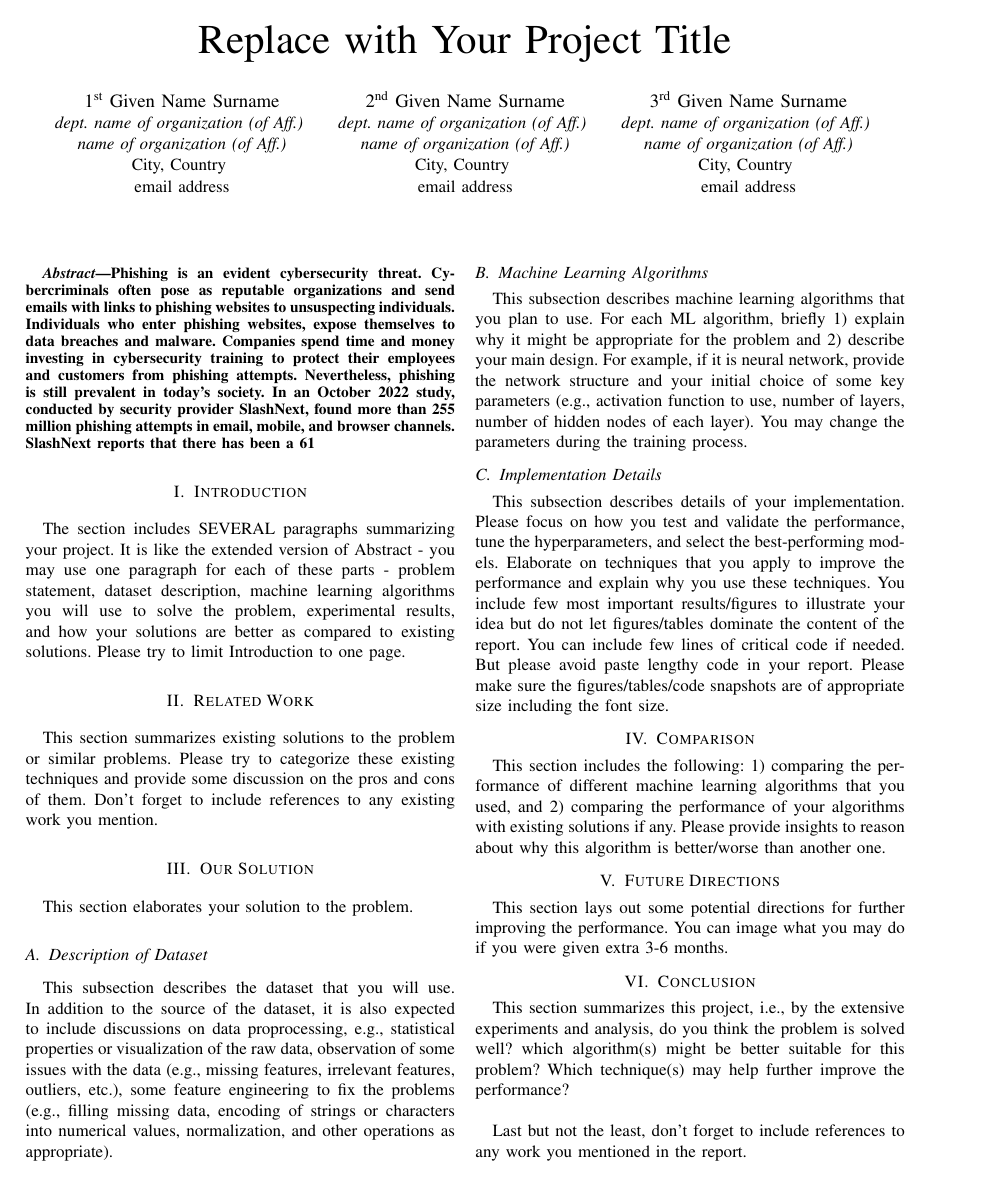
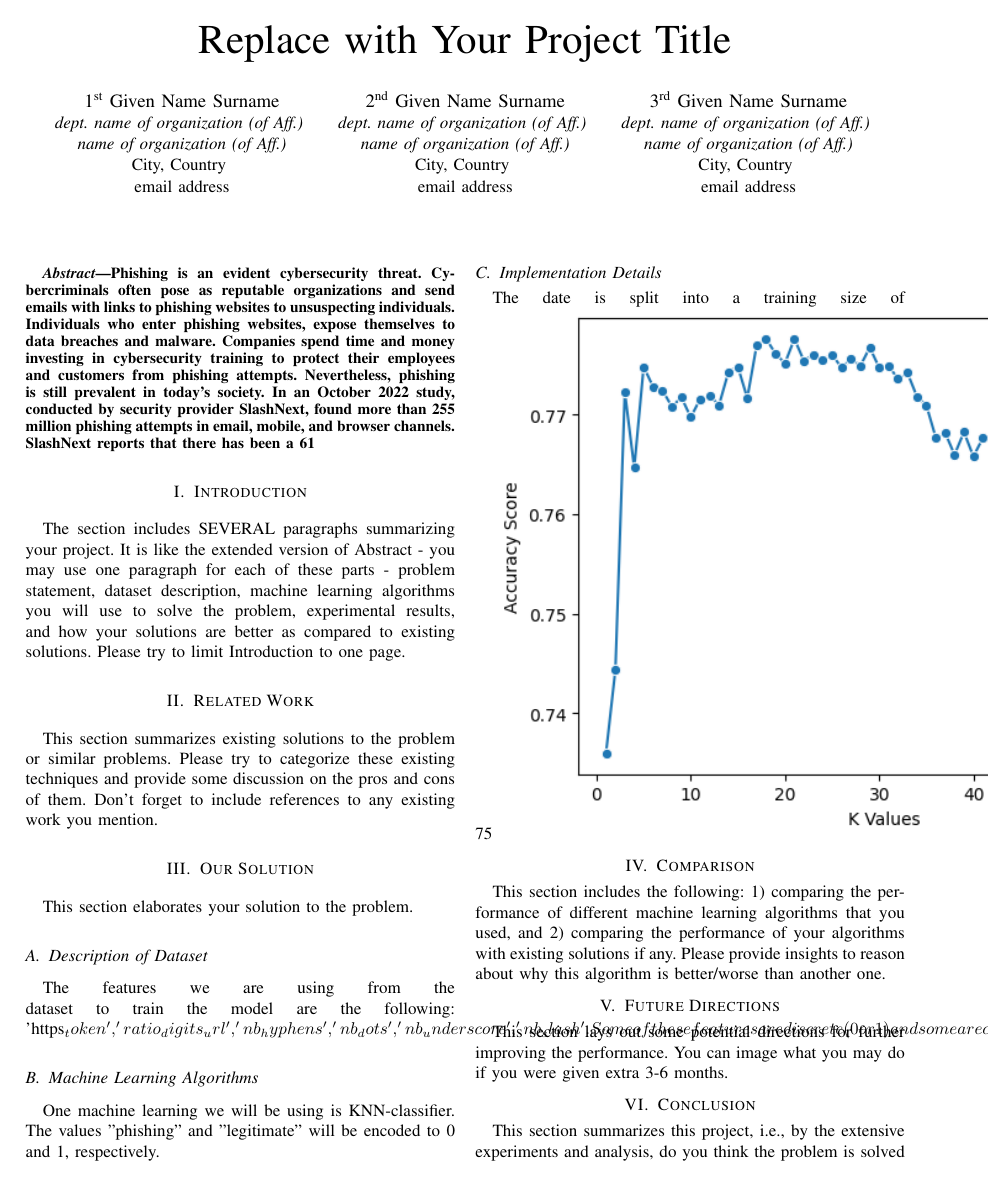
Before and after one commit to jcandyn/Machine-Learning---Final-Project, a LaTeX paper (Final-Report-TEAM-Number.tex): page 1 of 2. Compiled offline with pdfLaTeX.

Commit message:
added new content to laTex document for knn classifier algorithm and dataset

```diff
--- a/Final-Report-TEAM-Number.tex
+++ b/Final-Report-TEAM-Number.tex
@@ -39,7 +39,7 @@
 
 
 \hyphenation{op-tical net-works semi-conduc-tor}
-
+\graphicspath{ {./images/} }
 
 
 
@@ -85,13 +85,14 @@ This section summarizes existing solutions to the problem or similar problems. P
 This section elaborates your solution to the problem.
 
 \subsection{Description of Dataset}
-This subsection describes the dataset that you will use. In addition to the source of the dataset, it is also expected to include discussions on data proprocessing, e.g.,  statistical properties or visualization of the raw data, observation of some issues with the data (e.g., missing features, irrelevant features, outliers, etc.), some feature engineering to fix the problems (e.g., filling missing data, encoding of strings or characters into numerical values, normalization, and other operations as appropriate).
+The features we are using from the dataset to train the model are the following: 'https_token', 'ratio_digits_url', 'nb_hyphens', 'nb_dots', 'nb_underscore', 'nb_slash'. Some of these features are discrete (0 or 1) and some are continuous values. Features that hold discrete values help describe whether something is present or not in the URL (i.e hyphens), while continuous values quantify a feature of the URL (i.e ratio of digits).
 
 \subsection{Machine Learning Algorithms}
-This subsection describes machine learning algorithms that you plan to use. For each ML algorithm, briefly 1) explain why it might be appropriate for the problem and 2) describe your main design. For example, if it is neural network, provide the network structure and your initial choice of some key parameters (e.g., activation function to use, number of layers, number of hidden nodes of each layer). You may change the parameters during the training process.
+One machine learning we will be using is KNN-classifier. The values "phishing" and "legitimate" will be encoded to 0 and 1, respectively.
 
 \subsection{Implementation Details}
-This subsection describes details of your implementation. Please focus on how you test and validate the performance, tune the hyperparameters, and select the best-performing models. Elaborate on techniques that you apply to improve the performance and explain why you use these techniques. You include few most important results/figures to illustrate your idea but do not let figures/tables dominate the content of the report. You can include few lines of critical code if needed. But please avoid paste lengthy code in your report. Please make sure the figures/tables/code snapshots are of appropriate size including the font size.
+The date is split into a training size of 75%, and a dataset for testing of size 25% of the entire dataset. To optimize this algorithm, we are collecting the best value of k 'best_k', which is shown in the graph below:
+\includegraphics{best-k-value}
 
 \section{Comparison}
 This section includes the following: 1) comparing the performance of different machine learning algorithms that you used, and 2) comparing the performance of your algorithms with existing solutions if any. Please provide insights to reason about why this algorithm is better/worse than another one.
```
Also changed, not shown: images/best-k-value.png (added), 1 other file.
